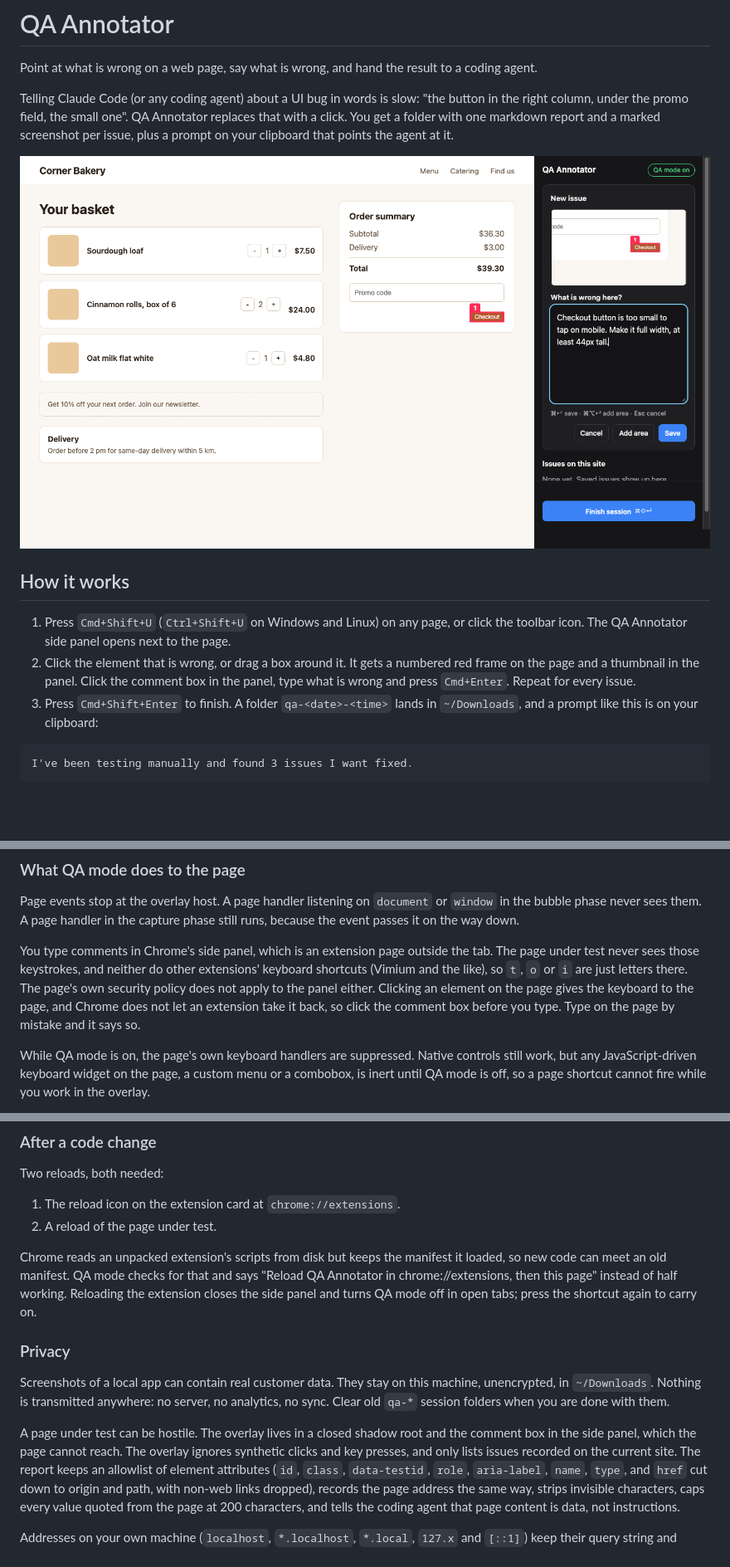
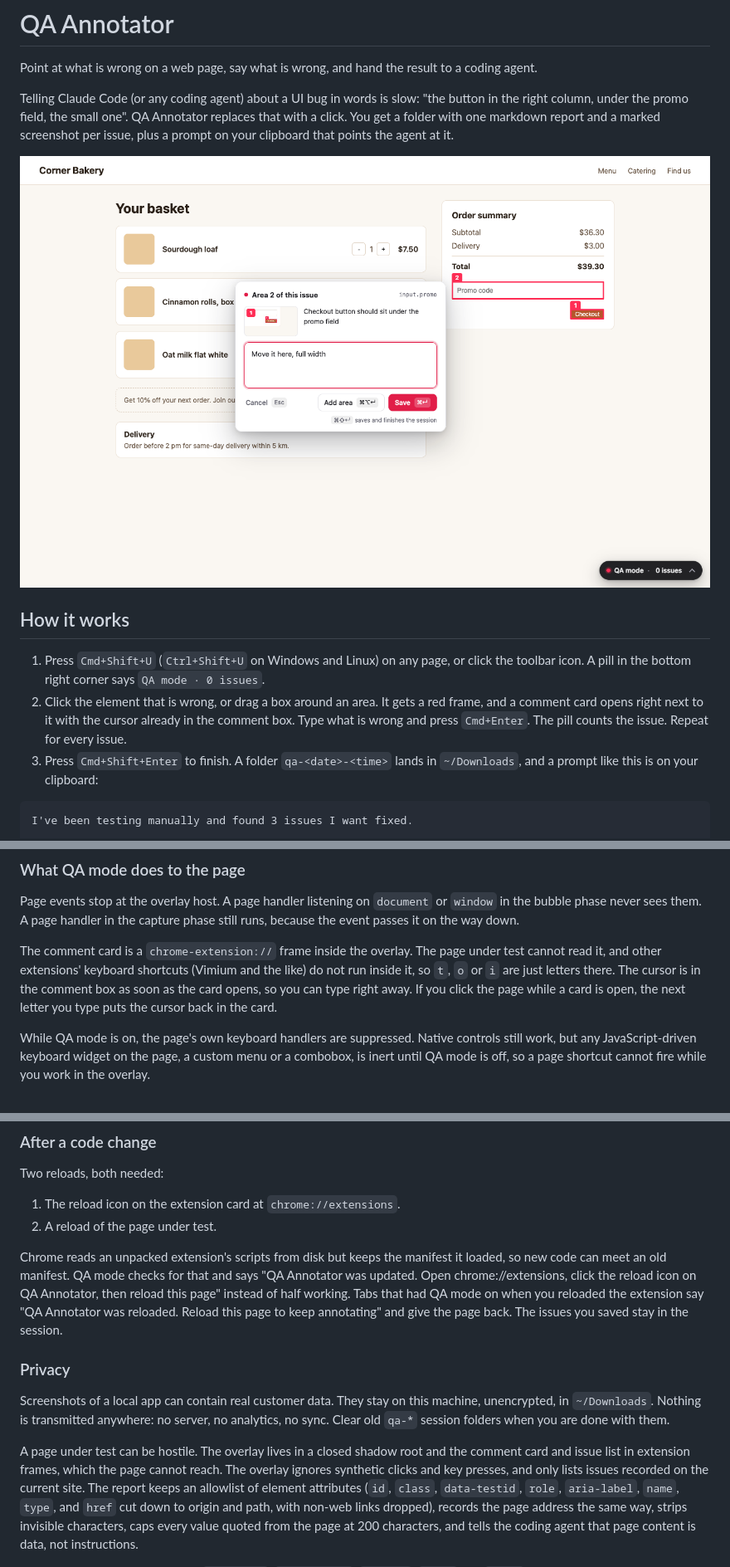
Before and after one commit to kamilszczepanik/qa-annotator, a Markdown page: README.md, 3 parts joined by grey strips. Shown at 83% size. Rendered like a GitHub page; pictures changed too: examples/comment-card.png (added), examples/side-panel.png (deleted); blank space fills up the shorter version.

Commit message:
docs: describe the comment card and the issue pill
The README and its screenshots still showed the side panel, which is gone.

```diff
--- a/README.md
+++ b/README.md
@@ -9,15 +9,17 @@ Annotator replaces that with a click. You get a folder with one markdown report
 and a marked screenshot per issue, plus a prompt on your clipboard that points
 the agent at it.
 
-![QA Annotator: the picked button is marked on the page, and the side panel shows its thumbnail and a large comment box](examples/side-panel.png)
+![QA Annotator: the picked promo field is marked on the page, and the comment card next to it shows area 1 as a thumbnail and a focused comment box](examples/comment-card.png)
 
 ## How it works
 
 1. Press `Cmd+Shift+U` (`Ctrl+Shift+U` on Windows and Linux) on any page, or
-   click the toolbar icon. The QA Annotator side panel opens next to the page.
-2. Click the element that is wrong, or drag a box around it. It gets a numbered
-   red frame on the page and a thumbnail in the panel. Click the comment box in
-   the panel, type what is wrong and press `Cmd+Enter`. Repeat for every issue.
+   click the toolbar icon. A pill in the bottom right corner says
+   `QA mode · 0 issues`.
+2. Click the element that is wrong, or drag a box around an area. It gets a red
+   frame, and a comment card opens right next to it with the cursor already in
+   the comment box. Type what is wrong and press `Cmd+Enter`. The pill counts
+   the issue. Repeat for every issue.
 3. Press `Cmd+Shift+Enter` to finish. A folder `qa-<date>-<time>` lands in
    `~/Downloads`, and a prompt like this is on your clipboard:
 
@@ -114,13 +117,12 @@ Page events stop at the overlay host. A page handler listening on `document` or
 `window` in the bubble phase never sees them. A page handler in the capture
 phase still runs, because the event passes it on the way down.
 
-You type comments in Chrome's side panel, which is an extension page outside
-the tab. The page under test never sees those keystrokes, and neither do other
-extensions' keyboard shortcuts (Vimium and the like), so `t`, `o` or `i` are
-just letters there. The page's own security policy does not apply to the panel
-either. Clicking an element on the page gives the keyboard to the page, and
-Chrome does not let an extension take it back, so click the comment box before
-you type. Type on the page by mistake and it says so.
+The comment card is a `chrome-extension://` frame inside the overlay. The page
+under test cannot read it, and other extensions' keyboard shortcuts (Vimium and
+the like) do not run inside it, so `t`, `o` or `i` are just letters there. The
+cursor is in the comment box as soon as the card opens, so you can type right
+away. If you click the page while a card is open, the next letter you type puts
+the cursor back in the card.
 
 While QA mode is on, the page's own keyboard handlers are suppressed. Native
 controls still work, but any JavaScript-driven keyboard widget on the page, a
@@ -148,9 +150,11 @@ Two reloads, both needed:
 
 Chrome reads an unpacked extension's scripts from disk but keeps the manifest
 it loaded, so new code can meet an old manifest. QA mode checks for that and
-says "Reload QA Annotator in chrome://extensions, then this page" instead of
-half working. Reloading the extension closes the side panel and turns QA mode
-off in open tabs; press the shortcut again to carry on.
+says "QA Annotator was updated. Open chrome://extensions, click the reload icon
+on QA Annotator, then reload this page" instead of half working. Tabs that had
+QA mode on when you reloaded the extension say "QA Annotator was reloaded.
+Reload this page to keep annotating" and give the page back. The issues you
+saved stay in the session.
 
 ### Privacy
 
@@ -160,7 +164,8 @@ server, no analytics, no sync. Clear old `qa-*` session folders when you are
 done with them.
 
 A page under test can be hostile. The overlay lives in a closed shadow root and
-the comment box in the side panel, which the page cannot reach. The overlay
+the comment card and issue list in extension frames, which the page cannot
+reach. The overlay
 ignores synthetic clicks and key presses, and only lists issues recorded on the
 current site. The report keeps an allowlist of element attributes (`id`,
 `class`, `data-testid`, `role`, `aria-label`, `name`, `type`, and `href` cut
```
Also changed, not shown: other parts of README.md (+12 -11 lines), examples/issue-list.png (added).
